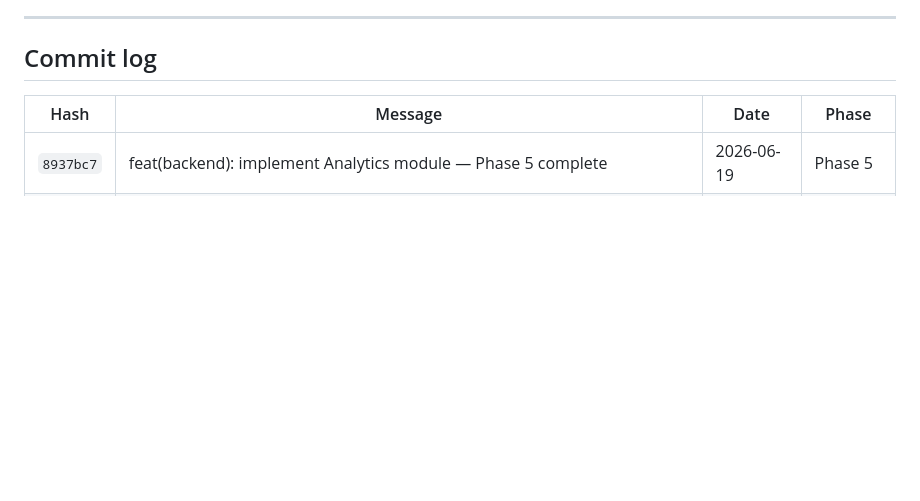
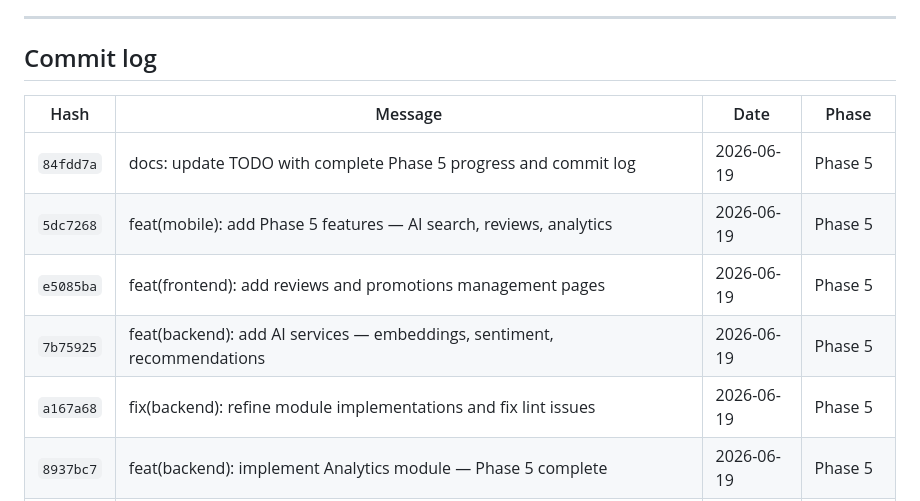
Before and after one commit to flexmindinnovations/restaurant-platform, a Markdown page: docs/TODO.md, the part around the change. Rendered like a GitHub page; blank space fills up the shorter version.

Commit message:
docs: add commit record with detailed change history per commit

```diff
--- a/docs/TODO.md
+++ b/docs/TODO.md
@@ -368,6 +368,11 @@
 
 | Hash | Message | Date | Phase |
 |------|---------|------|-------|
+| `84fdd7a` | docs: update TODO with complete Phase 5 progress and commit log | 2026-06-19 | Phase 5 |
+| `5dc7268` | feat(mobile): add Phase 5 features — AI search, reviews, analytics | 2026-06-19 | Phase 5 |
+| `e5085ba` | feat(frontend): add reviews and promotions management pages | 2026-06-19 | Phase 5 |
+| `7b75925` | feat(backend): add AI services — embeddings, sentiment, recommendations | 2026-06-19 | Phase 5 |
+| `a167a68` | fix(backend): refine module implementations and fix lint issues | 2026-06-19 | Phase 5 |
 | `8937bc7` | feat(backend): implement Analytics module — Phase 5 complete | 2026-06-19 | Phase 5 |
 | `c143f95` | feat(backend): implement Reviews and Promotions modules — Phase 5 | 2026-06-18 | Phase 5 |
 | `ca6b729` | docs: update TODO with Phase 4 completion status | 2026-06-18 | Phase 4 |
```
Also changed, not shown: docs/COMMIT_RECORD.md (added, +183 -0 lines).
